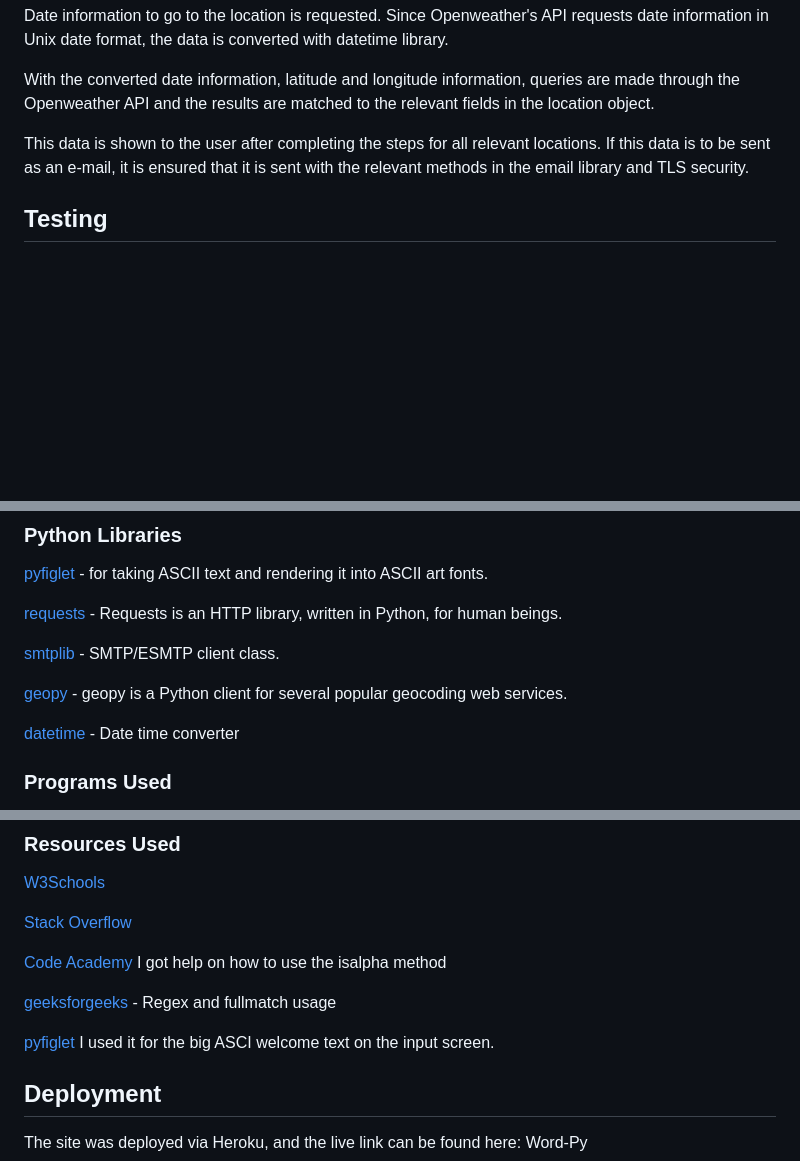
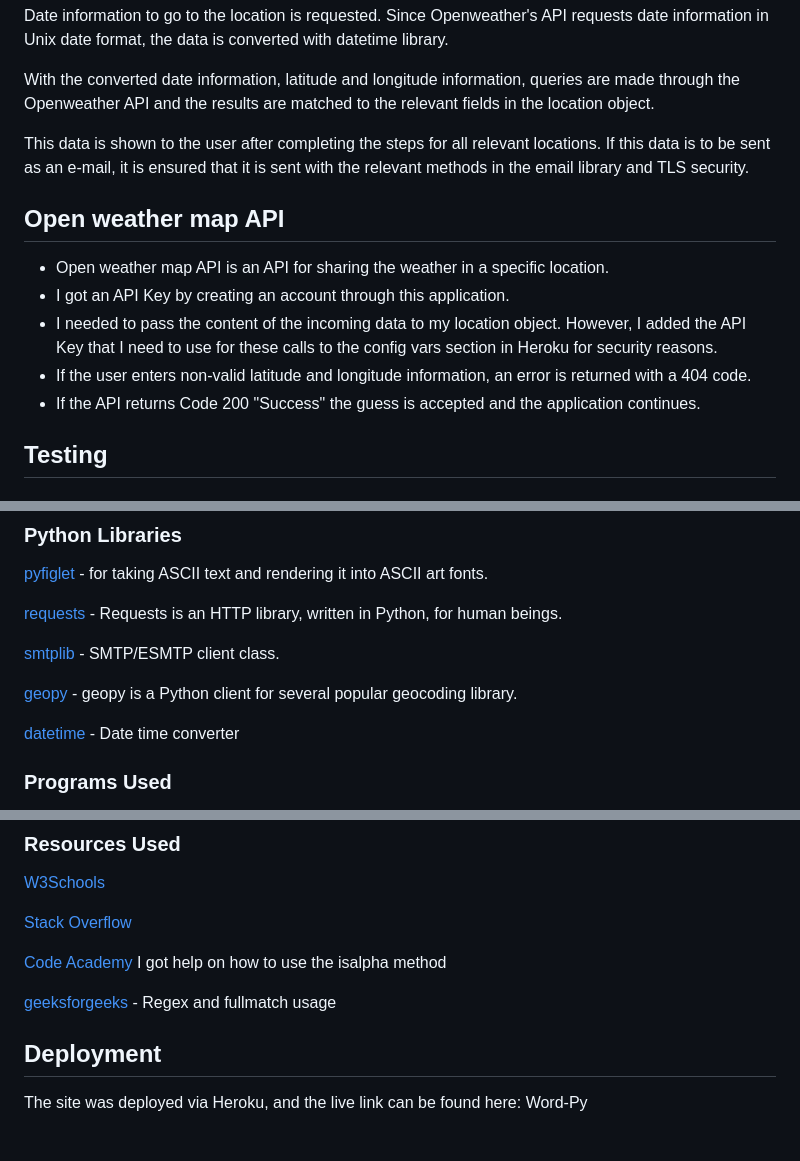
Before and after one commit to mdurmus/weather-checker, a Markdown page: README.md, 3 parts joined by grey strips. Rendered like a GitHub page; blank space fills up the shorter version.

Commit message:
docs: edited some texts and link

```diff
--- a/README.md
+++ b/README.md
@@ -155,6 +155,14 @@ With the converted date information, latitude and longitude information, queries
 
 This data is shown to the user after completing the steps for all relevant locations. If this data is to be sent as an e-mail, it is ensured that it is sent with the relevant methods in the email library and TLS security.
 
+## Open weather map API
+
+- Open weather map API is an API for sharing the weather in a specific location.
+- I got an API Key by creating an account through this application.
+- I needed to pass the content of the incoming data to my location object. However, I added the API Key that I need to use for these calls to the config vars section in Heroku for security reasons.
+- If the user enters non-valid latitude and longitude information, an error is returned with a 404 code.
+- If the API returns Code 200 "Success" the guess is accepted and the application continues.
+
 ## Testing
 
 ### PEP8 Testing
@@ -207,7 +215,7 @@ All of the above tests were completed in my local terminal and also in the Herok
 
 [smtplib]() - SMTP/ESMTP client class.
 
-[geopy](https://pypi.org/project/geopy) - geopy is a Python client for several popular geocoding web services.
+[geopy](https://pypi.org/project/geopy) - geopy is a Python client for several popular geocoding library.
 
 [datetime]() - Date time converter
 
@@ -233,7 +241,6 @@ All of the above tests were completed in my local terminal and also in the Herok
 
 [geeksforgeeks](https://www.geeksforgeeks.org/re-fullmatch-function-in-python/) - Regex and fullmatch usage
 
-[pyfiglet](https://pypi.org/project/pyfiglet/) I used it for the big ASCI welcome text on the input screen.
 
 ## Deployment
 
```
Also changed, not shown: other parts of README.md (+1 -1 lines).
